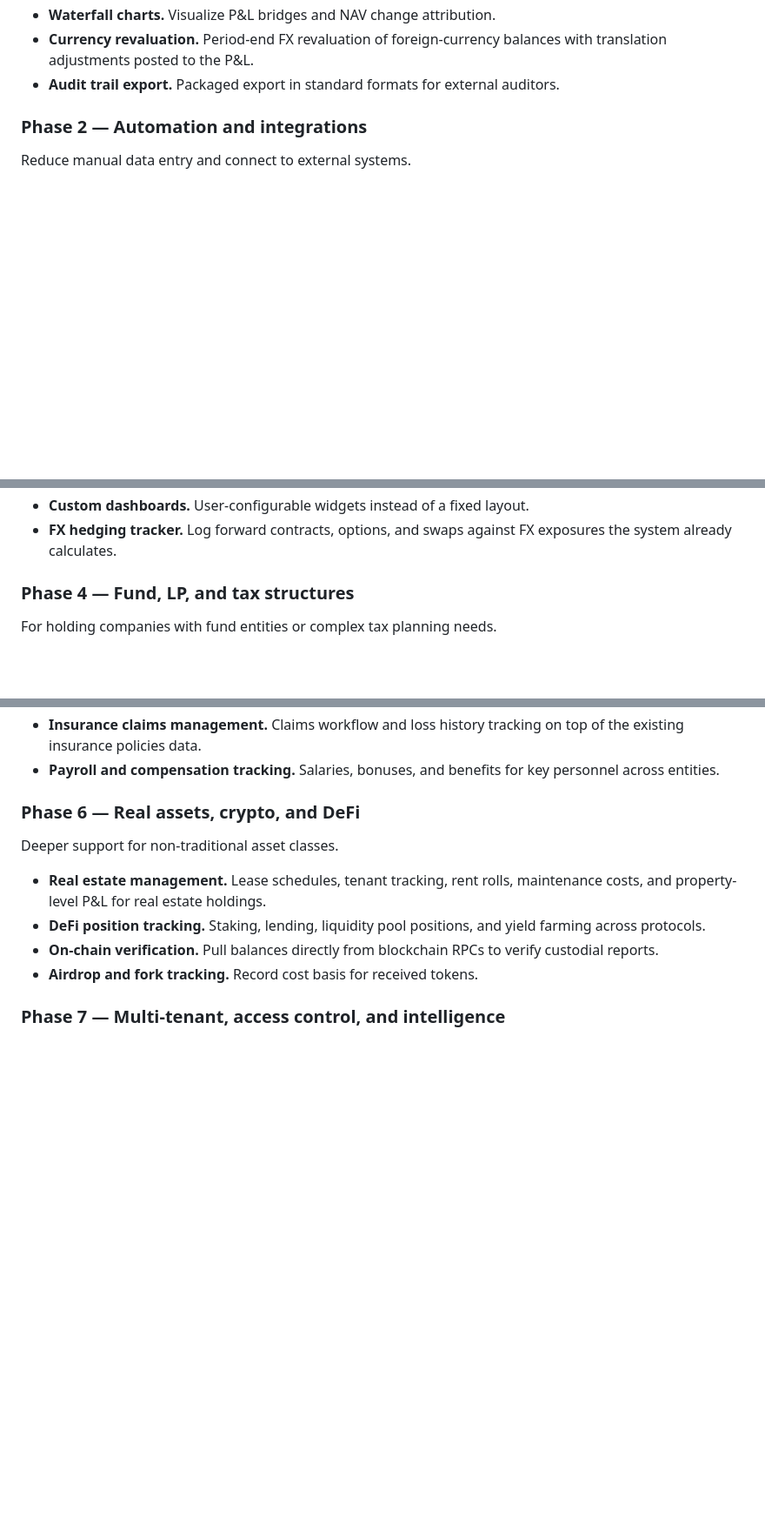
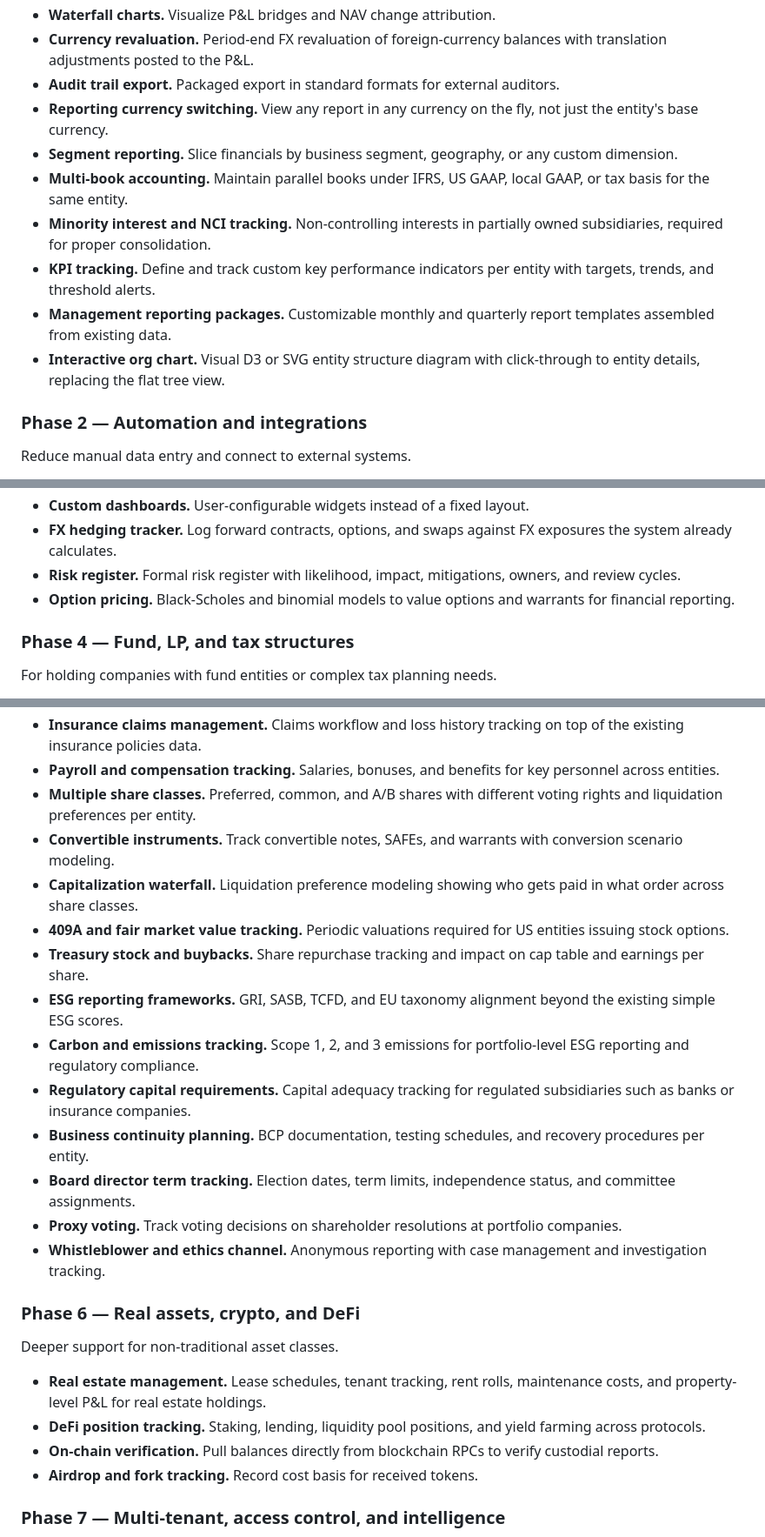
Before and after one commit to unbalancedparentheses/holdco, a Markdown page: README.md, 3 parts joined by grey strips. Shown at 87% size. Drawn GitHub-style; blank space fills up the shorter version.

Commit message:
Add 27 more roadmap features: multi-GAAP, equity, tax, ESG, governance
Phase 1: reporting currency switching, segment reporting, multi-book
accounting, NCI tracking, KPI tracking, management reporting packages,
interactive org chart. Phase 2: configurable alerts engine. Phase 3:
risk register, option pricing. Phase 4: withholding tax reclaims, tax
provision/deferred tax, tax preparer export, intragroup service
agreements, goodwill/impairment. Phase 5: multiple share classes,
convertibles, cap waterfall, 409A/FMV, treasury stock, ESG frameworks,
carbon tracking, regulatory capital, BCP, director terms, proxy voting,
whistleblower channel.

```diff
--- a/README.md
+++ b/README.md
@@ -351,6 +351,20 @@ These extend existing data into immediately useful outputs.
   balances with translation adjustments posted to the P&L.
 - **Audit trail export.** Packaged export in standard formats for external
   auditors.
+- **Reporting currency switching.** View any report in any currency on the fly,
+  not just the entity's base currency.
+- **Segment reporting.** Slice financials by business segment, geography, or any
+  custom dimension.
+- **Multi-book accounting.** Maintain parallel books under IFRS, US GAAP, local
+  GAAP, or tax basis for the same entity.
+- **Minority interest and NCI tracking.** Non-controlling interests in partially
+  owned subsidiaries, required for proper consolidation.
+- **KPI tracking.** Define and track custom key performance indicators per entity
+  with targets, trends, and threshold alerts.
+- **Management reporting packages.** Customizable monthly and quarterly report
+  templates assembled from existing data.
+- **Interactive org chart.** Visual D3 or SVG entity structure diagram with
+  click-through to entity details, replacing the flat tree view.
 
 ### Phase 2 — Automation and integrations
 
@@ -411,6 +427,10 @@ Turn the platform into a decision-making tool.
 - **Custom dashboards.** User-configurable widgets instead of a fixed layout.
 - **FX hedging tracker.** Log forward contracts, options, and swaps against FX
   exposures the system already calculates.
+- **Risk register.** Formal risk register with likelihood, impact, mitigations,
+  owners, and review cycles.
+- **Option pricing.** Black-Scholes and binomial models to value options and
+  warrants for financial reporting.
 
 ### Phase 4 — Fund, LP, and tax structures
 
@@ -473,6 +503,30 @@ Full entity management from incorporation to dissolution.
   top of the existing insurance policies data.
 - **Payroll and compensation tracking.** Salaries, bonuses, and benefits for key
   personnel across entities.
+- **Multiple share classes.** Preferred, common, and A/B shares with different
+  voting rights and liquidation preferences per entity.
+- **Convertible instruments.** Track convertible notes, SAFEs, and warrants with
+  conversion scenario modeling.
+- **Capitalization waterfall.** Liquidation preference modeling showing who gets
+  paid in what order across share classes.
+- **409A and fair market value tracking.** Periodic valuations required for US
+  entities issuing stock options.
+- **Treasury stock and buybacks.** Share repurchase tracking and impact on cap
+  table and earnings per share.
+- **ESG reporting frameworks.** GRI, SASB, TCFD, and EU taxonomy alignment
+  beyond the existing simple ESG scores.
+- **Carbon and emissions tracking.** Scope 1, 2, and 3 emissions for
+  portfolio-level ESG reporting and regulatory compliance.
+- **Regulatory capital requirements.** Capital adequacy tracking for regulated
+  subsidiaries such as banks or insurance companies.
+- **Business continuity planning.** BCP documentation, testing schedules, and
+  recovery procedures per entity.
+- **Board director term tracking.** Election dates, term limits, independence
+  status, and committee assignments.
+- **Proxy voting.** Track voting decisions on shareholder resolutions at
+  portfolio companies.
+- **Whistleblower and ethics channel.** Anonymous reporting with case management
+  and investigation tracking.
 
 ### Phase 6 — Real assets, crypto, and DeFi
 
```
Also changed, not shown: other parts of README.md (+12 -0 lines).
